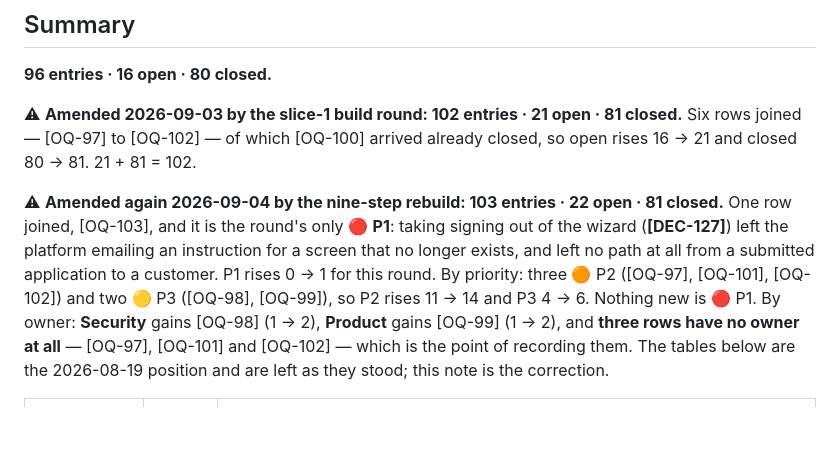
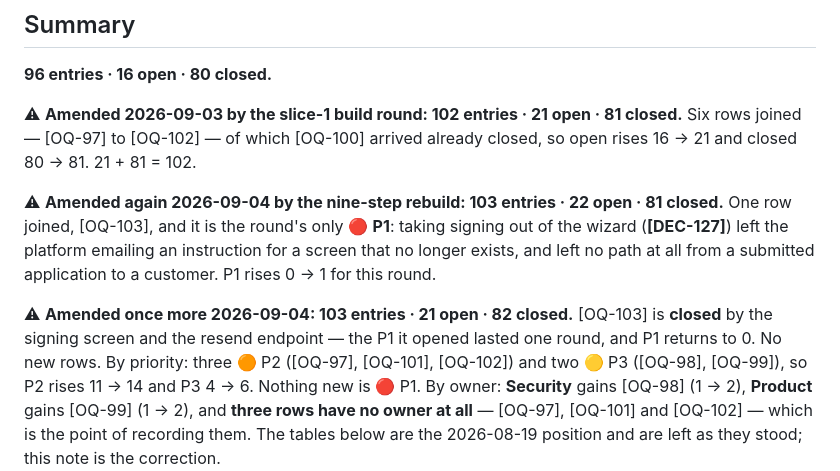
Before and after one commit to lukastosic-ifd/peakpowerspecs, a Markdown page: specs/80-open-questions.md, the part around one of its changes. Rendered like a GitHub page; blank space fills up the shorter version.

```diff
--- a/specs/80-open-questions.md
+++ b/specs/80-open-questions.md
@@ -273,7 +273,11 @@ closed 80 → 81. 21 + 81 = 102.
 ⚠ **Amended again 2026-09-04 by the nine-step rebuild: 103 entries · 22 open · 81 closed.** One row
 joined, [OQ-103], and it is the round's only 🔴 **P1**: taking signing out of the wizard
 (**[DEC-127]**) left the platform emailing an instruction for a screen that no longer exists, and
-left no path at all from a submitted application to a customer. P1 rises 0 → 1 for this round. By priority: three 🟠 P2 ([OQ-97], [OQ-101], [OQ-102]) and two 🟡 P3
+left no path at all from a submitted application to a customer. P1 rises 0 → 1 for this round.
+
+⚠ **Amended once more 2026-09-04: 103 entries · 21 open · 82 closed.** [OQ-103] is **closed** by
+the signing screen and the resend endpoint — the P1 it opened lasted one round, and P1 returns to
+0. No new rows. By priority: three 🟠 P2 ([OQ-97], [OQ-101], [OQ-102]) and two 🟡 P3
 ([OQ-98], [OQ-99]), so P2 rises 11 → 14 and P3 4 → 6. Nothing new is 🔴 P1. By
 owner: **Security** gains [OQ-98] (1 → 2), **Product** gains [OQ-99] (1 → 2), and **three rows have
 no owner at all** — [OQ-97], [OQ-101] and [OQ-102] — which is the point of recording them. The
```
Also changed, not shown: other parts of specs/80-open-questions.md (+1 -1 lines), specs/00-overview/04-assumptions-and-decisions.md (+3 -1 lines).
